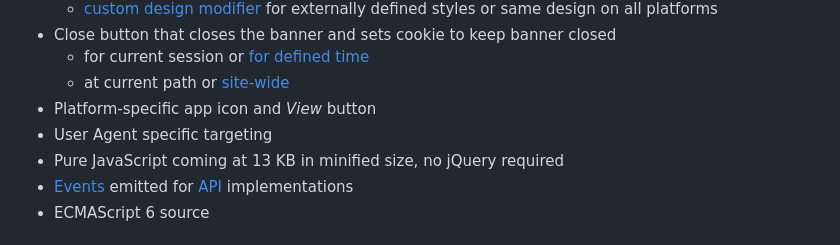
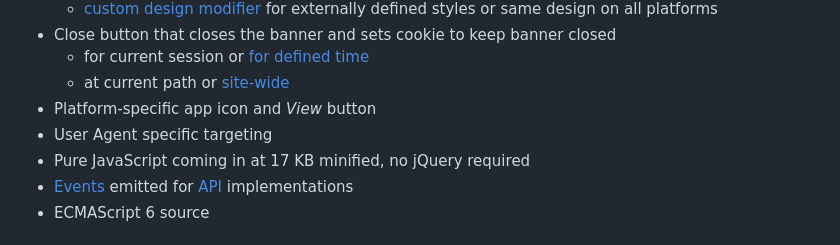
Before and after one commit to ain/smartbanner.js, a Markdown page: README.md, the part around the change. GitHub-like rendering.

Commit message:
Update README with new minified JS size [ci skip]

```diff
--- a/README.md
+++ b/README.md
@@ -15,7 +15,7 @@ Customisable smart app banner for iOS and Android.
   - at current path or [site-wide](#path-designated-close)
 - Platform-specific app icon and _View_ button
 - User Agent specific targeting
-- Pure JavaScript coming at 13 KB in minified size, no jQuery required
+- Pure JavaScript coming in at 17 KB minified, no jQuery required
 - [Events](#events) emitted for [API](#smartbanner-api-use) implementations
 - ECMAScript 6 source
 
```
